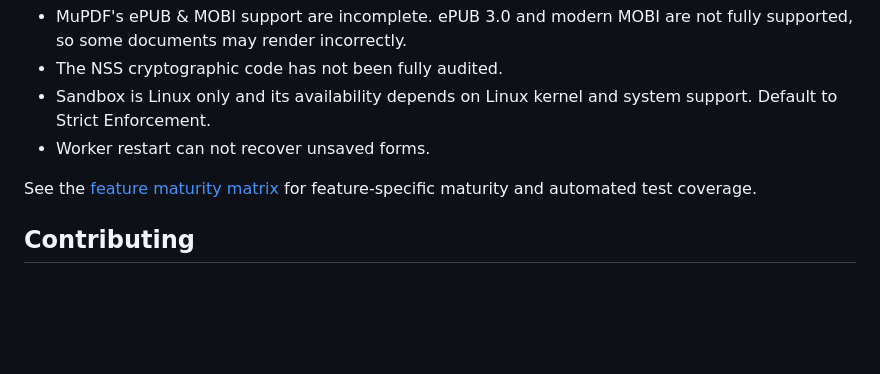
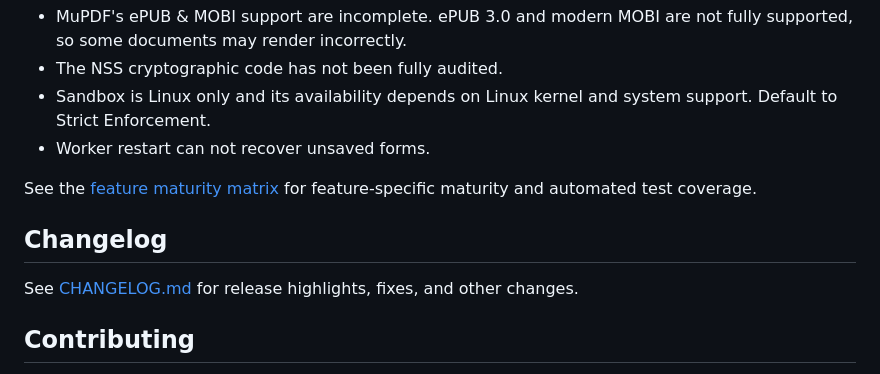
Before and after one commit to l4rzy/okular-mupdf-ng, a Markdown page: README.md, the part around the change. GitHub-like rendering; blank space fills up the shorter version.

Commit message:
chore: add changelog

```diff
--- a/README.md
+++ b/README.md
@@ -75,6 +75,10 @@ and the source-tree layout.
 See the [feature maturity matrix](MATURITY.md) for feature-specific maturity and
 automated test coverage.
 
+## Changelog
+
+See [CHANGELOG.md](CHANGELOG.md) for release highlights, fixes, and other changes.
+
 ## Contributing
 
 See [CONTRIBUTING.md](CONTRIBUTING.md) for contribution and testing guidelines.
```
Also changed, not shown: CHANGELOG.md (added, +66 -0 lines).
